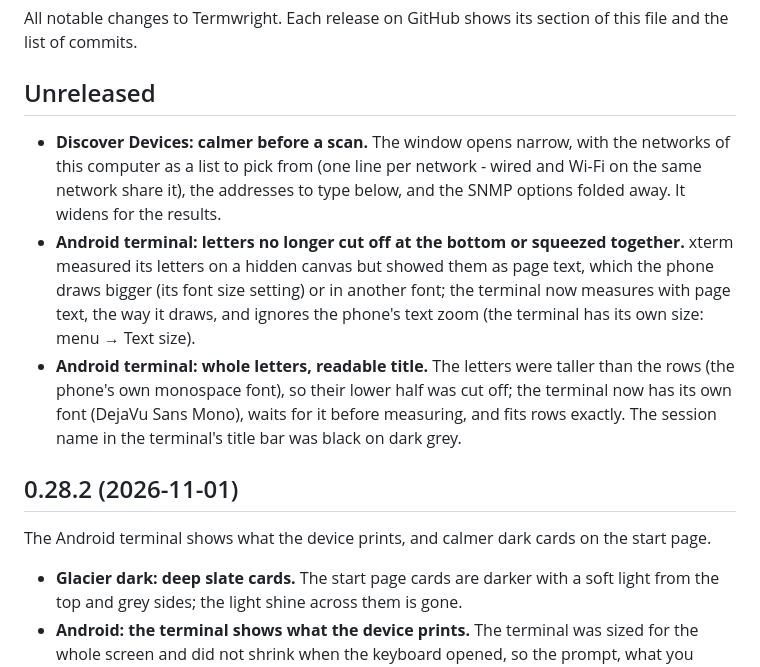
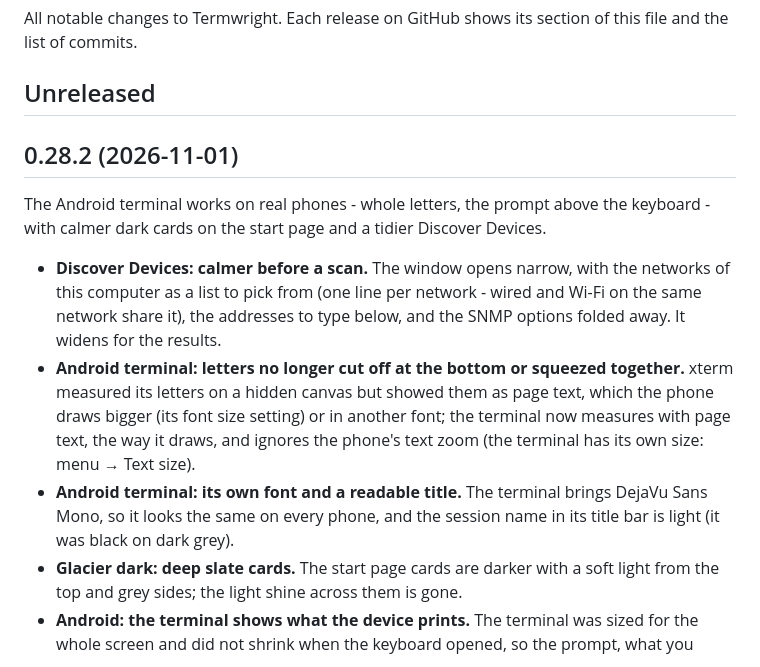
Before and after one commit to nperiannan/termwright, a Markdown page: CHANGELOG.md, the part around the change. GitHub-like rendering.

```diff
--- a/CHANGELOG.md
+++ b/CHANGELOG.md
@@ -4,14 +4,13 @@ All notable changes to Termwright. Each release on GitHub shows its section of t
 
 ## Unreleased
 
+## 0.28.2 (2026-11-01)
+
+The Android terminal works on real phones - whole letters, the prompt above the keyboard - with calmer dark cards on the start page and a tidier Discover Devices.
+
 * **Discover Devices: calmer before a scan.** The window opens narrow, with the networks of this computer as a list to pick from (one line per network - wired and Wi-Fi on the same network share it), the addresses to type below, and the SNMP options folded away. It widens for the results.
 * **Android terminal: letters no longer cut off at the bottom or squeezed together.** xterm measured its letters on a hidden canvas but showed them as page text, which the phone draws bigger (its font size setting) or in another font; the terminal now measures with page text, the way it draws, and ignores the phone's text zoom (the terminal has its own size: menu → Text size).
-* **Android terminal: whole letters, readable title.** The letters were taller than the rows (the phone's own monospace font), so their lower half was cut off; the terminal now has its own font (DejaVu Sans Mono), waits for it before measuring, and fits rows exactly. The session name in the terminal's title bar was black on dark grey.
-
-## 0.28.2 (2026-11-01)
-
-The Android terminal shows what the device prints, and calmer dark cards on the start page.
-
+* **Android terminal: its own font and a readable title.** The terminal brings DejaVu Sans Mono, so it looks the same on every phone, and the session name in its title bar is light (it was black on dark grey).
 * **Glacier dark: deep slate cards.** The start page cards are darker with a soft light from the top and grey sides; the light shine across them is gone.
 * **Android: the terminal shows what the device prints.** The terminal was sized for the whole screen and did not shrink when the keyboard opened, so the prompt, what you typed and the device's answers were hidden under the keyboard. It now fits the visible part above the keyboard and the key bar, keeps the cursor line in view, and never cuts the last row; the text is a little smaller (11), so a switch's output fits on a phone.
 
```
Also changed, not shown: README.md (+5 -4 lines), docs/screenshots/glacier-start-dark.png, docs/screenshots/light.png.
